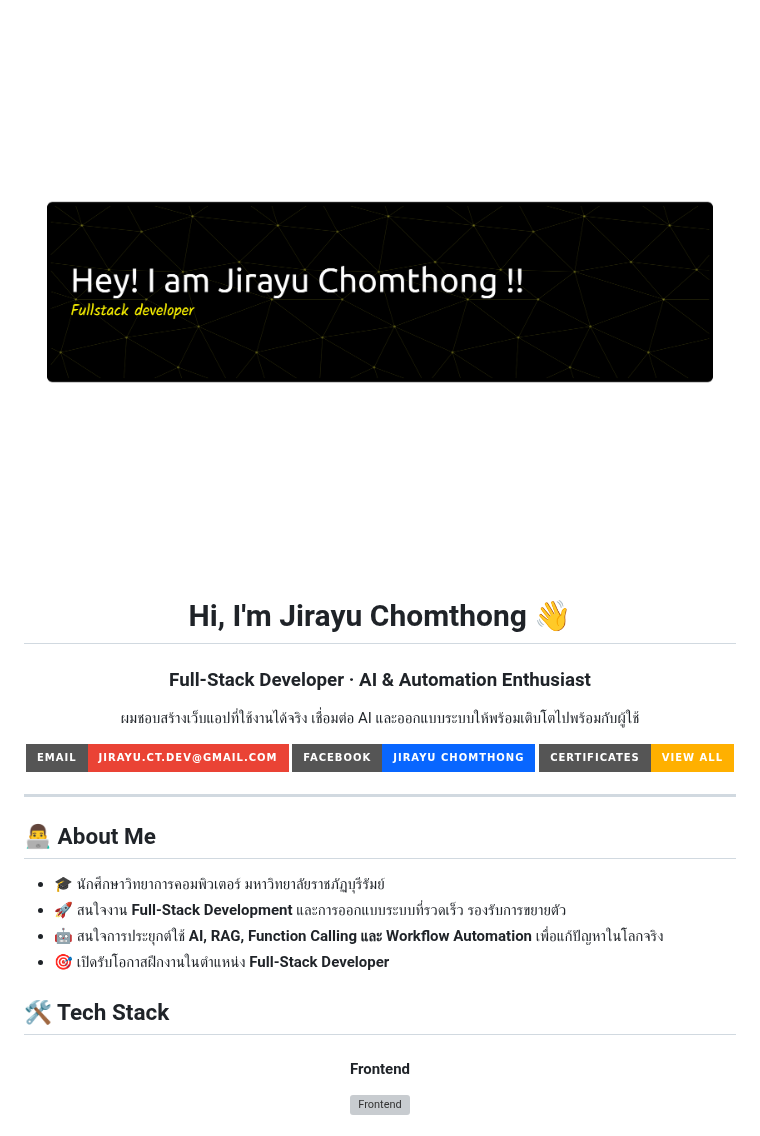
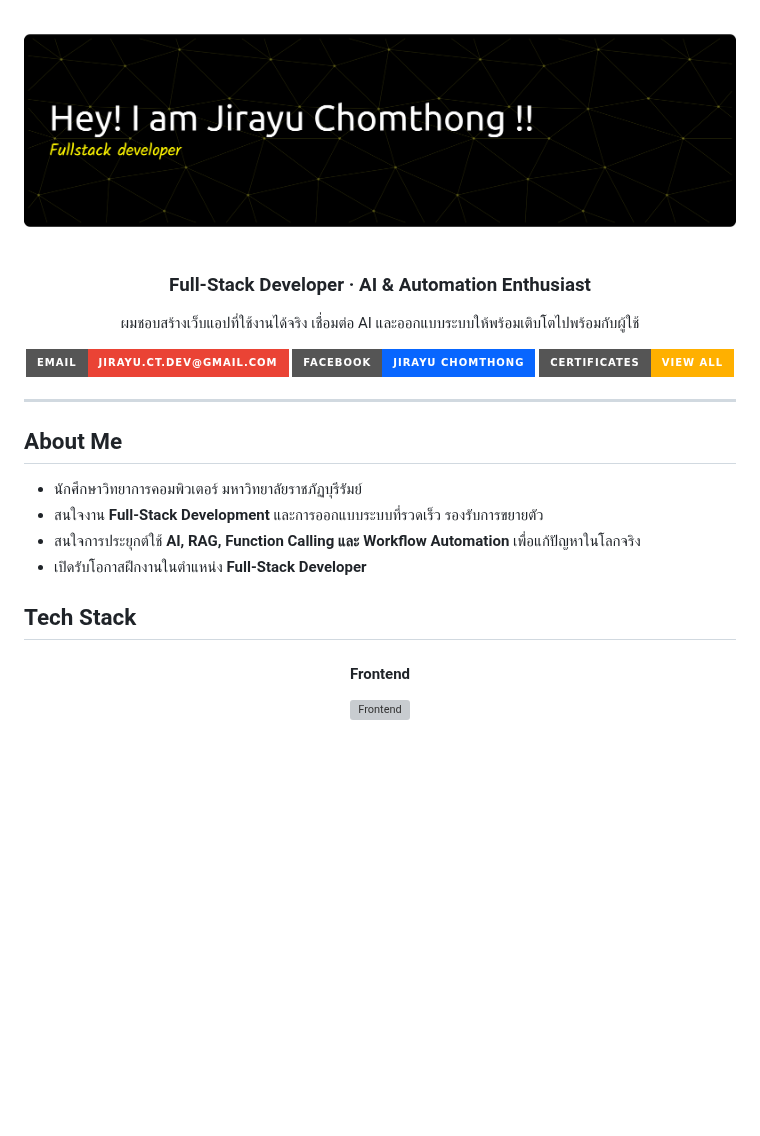
Before and after one commit to jirayu-ct-dev/jirayu-ct-dev, a Markdown page: README.md, the part around one of its changes. GitHub-like rendering; pictures changed too: assets/github-header-banner.png; badges without logos; blank space fills up the shorter version; grey boxes are pictures that could not be loaded.

```diff
--- a/README.md
+++ b/README.md
@@ -1,8 +1,6 @@
 <div align="center">
 
 <img src="./assets/github-header-banner.png" width="100%" alt="Jirayu Chomthong - Fullstack Developer" />
-
-# Hi, I'm Jirayu Chomthong 👋
 
 ### Full-Stack Developer · AI & Automation Enthusiast
 
@@ -16,14 +14,14 @@
 
 ---
 
-## 👨‍💻 About Me
+## About Me
 
-- 🎓 นักศึกษาวิทยาการคอมพิวเตอร์ มหาวิทยาลัยราชภัฏบุรีรัมย์
-- 🚀 สนใจงาน **Full-Stack Development** และการออกแบบระบบที่รวดเร็ว รองรับการขยายตัว
-- 🤖 สนใจการประยุกต์ใช้ **AI, RAG, Function Calling และ Workflow Automation** เพื่อแก้ปัญหาในโลกจริง
-- 🎯 เปิดรับโอกาสฝึกงานในตำแหน่ง **Full-Stack Developer**
+- นักศึกษาวิทยาการคอมพิวเตอร์ มหาวิทยาลัยราชภัฏบุรีรัมย์
+- สนใจงาน **Full-Stack Development** และการออกแบบระบบที่รวดเร็ว รองรับการขยายตัว
+- สนใจการประยุกต์ใช้ **AI, RAG, Function Calling และ Workflow Automation** เพื่อแก้ปัญหาในโลกจริง
+- เปิดรับโอกาสฝึกงานในตำแหน่ง **Full-Stack Developer**
 
-## 🛠️ Tech Stack
+## Tech Stack
 
 <div align="center">
 
```
Also changed, not shown: other parts of README.md (+43 -15 lines), assets/aws-thaksa-ai.png (added).
